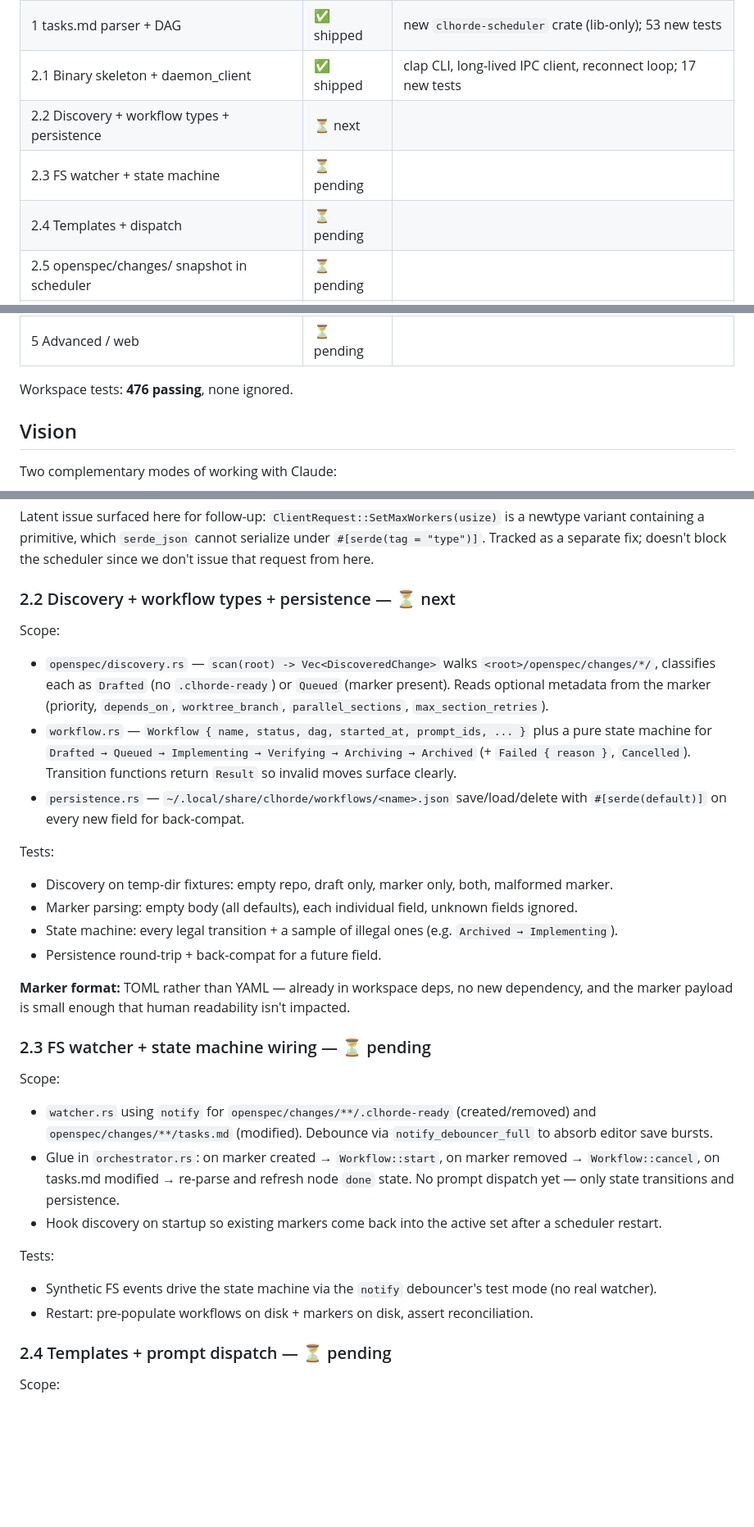
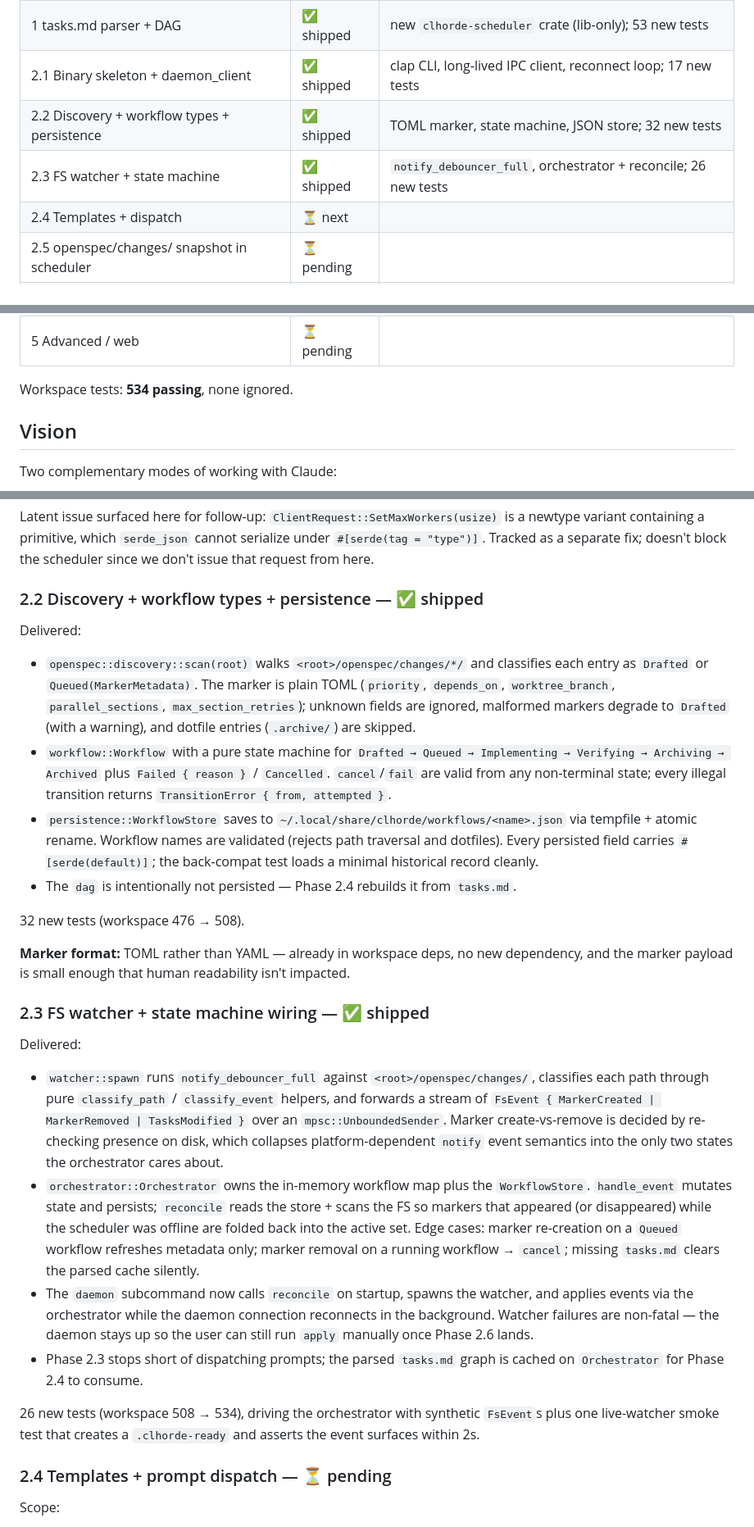
Before and after one commit to abusi/clhorde, a Markdown page: docs/plan/17-openspec-scheduler.md, 3 parts joined by grey strips. Shown at 82% size. Drawn GitHub-style; blank space fills up the shorter version.

Commit message:
docs(plan): mark Phases 2.2 and 2.3 as shipped
Update the OpenSpec scheduler plan to reflect the discovery/workflow/
persistence layer (2.2) and the FS watcher + orchestrator wiring (2.3).
Workspace tests went from 476 to 534 across both phases.

Co-Authored-By: Claude Opus 4.7 (1M context) <noreply@anthropic.com>

```diff
--- a/docs/plan/17-openspec-scheduler.md
+++ b/docs/plan/17-openspec-scheduler.md
@@ -17,16 +17,16 @@ Tracked on branch `feat/prompt-dependencies`.
 | 0.3 Generic prompt annotations | ✅ shipped | 9 new tests; daemon stays workflow-agnostic |
 | 1   tasks.md parser + DAG | ✅ shipped | new `clhorde-scheduler` crate (lib-only); 53 new tests |
 | 2.1 Binary skeleton + daemon_client | ✅ shipped | clap CLI, long-lived IPC client, reconnect loop; 17 new tests |
-| 2.2 Discovery + workflow types + persistence | ⏳ next | |
-| 2.3 FS watcher + state machine | ⏳ pending | |
-| 2.4 Templates + dispatch | ⏳ pending | |
+| 2.2 Discovery + workflow types + persistence | ✅ shipped | TOML marker, state machine, JSON store; 32 new tests |
+| 2.3 FS watcher + state machine | ✅ shipped | `notify_debouncer_full`, orchestrator + reconcile; 26 new tests |
+| 2.4 Templates + dispatch | ⏳ next | |
 | 2.5 openspec/changes/ snapshot in scheduler | ⏳ pending | |
 | 2.6 CLI subcommands wired to daemon | ⏳ pending | |
 | 3   `clhorde-cli flow` wrappers | ⏳ pending | |
 | 4   TUI restructure (tabs) | ⏳ pending | |
 | 5   Advanced / web | ⏳ pending | |
 
-Workspace tests: **476 passing**, none ignored.
+Workspace tests: **534 passing**, none ignored.
 
 ## Vision
 
@@ -349,31 +349,27 @@ Delivered:
 
 Latent issue surfaced here for follow-up: `ClientRequest::SetMaxWorkers(usize)` is a newtype variant containing a primitive, which `serde_json` cannot serialize under `#[serde(tag = "type")]`. Tracked as a separate fix; doesn't block the scheduler since we don't issue that request from here.
 
-### 2.2 Discovery + workflow types + persistence — ⏳ next
+### 2.2 Discovery + workflow types + persistence — ✅ shipped
 
-Scope:
-- `openspec/discovery.rs` — `scan(root) -> Vec<DiscoveredChange>` walks `<root>/openspec/changes/*/`, classifies each as `Drafted` (no `.clhorde-ready`) or `Queued` (marker present). Reads optional metadata from the marker (priority, `depends_on`, `worktree_branch`, `parallel_sections`, `max_section_retries`).
-- `workflow.rs` — `Workflow { name, status, dag, started_at, prompt_ids, ... }` plus a pure state machine for `Drafted → Queued → Implementing → Verifying → Archiving → Archived` (+ `Failed { reason }`, `Cancelled`). Transition functions return `Result` so invalid moves surface clearly.
-- `persistence.rs` — `~/.local/share/clhorde/workflows/<name>.json` save/load/delete with `#[serde(default)]` on every new field for back-compat.
+Delivered:
+- `openspec::discovery::scan(root)` walks `<root>/openspec/changes/*/` and classifies each entry as `Drafted` or `Queued(MarkerMetadata)`. The marker is plain TOML (`priority`, `depends_on`, `worktree_branch`, `parallel_sections`, `max_section_retries`); unknown fields are ignored, malformed markers degrade to `Drafted` (with a warning), and dotfile entries (`.archive/`) are skipped.
+- `workflow::Workflow` with a pure state machine for `Drafted → Queued → Implementing → Verifying → Archiving → Archived` plus `Failed { reason }` / `Cancelled`. `cancel`/`fail` are valid from any non-terminal state; every illegal transition returns `TransitionError { from, attempted }`.
+- `persistence::WorkflowStore` saves to `~/.local/share/clhorde/workflows/<name>.json` via tempfile + atomic rename. Workflow names are validated (rejects path traversal and dotfiles). Every persisted field carries `#[serde(default)]`; the back-compat test loads a minimal historical record cleanly.
+- The `dag` is intentionally not persisted — Phase 2.4 rebuilds it from `tasks.md`.
 
-Tests:
-- Discovery on temp-dir fixtures: empty repo, draft only, marker only, both, malformed marker.
-- Marker parsing: empty body (all defaults), each individual field, unknown fields ignored.
-- State machine: every legal transition + a sample of illegal ones (e.g. `Archived → Implementing`).
-- Persistence round-trip + back-compat for a future field.
+32 new tests (workspace 476 → 508).
 
 **Marker format:** TOML rather than YAML — already in workspace deps, no new dependency, and the marker payload is small enough that human readability isn't impacted.
 
-### 2.3 FS watcher + state machine wiring — ⏳ pending
+### 2.3 FS watcher + state machine wiring — ✅ shipped
 
-Scope:
-- `watcher.rs` using `notify` for `openspec/changes/**/.clhorde-ready` (created/removed) and `openspec/changes/**/tasks.md` (modified). Debounce via `notify_debouncer_full` to absorb editor save bursts.
-- Glue in `orchestrator.rs`: on marker created → `Workflow::start`, on marker removed → `Workflow::cancel`, on tasks.md modified → re-parse and refresh node `done` state. No prompt dispatch yet — only state transitions and persistence.
-- Hook discovery on startup so existing markers come back into the active set after a scheduler restart.
+Delivered:
+- `watcher::spawn` runs `notify_debouncer_full` against `<root>/openspec/changes/`, classifies each path through pure `classify_path` / `classify_event` helpers, and forwards a stream of `FsEvent { MarkerCreated | MarkerRemoved | TasksModified }` over an `mpsc::UnboundedSender`. Marker create-vs-remove is decided by re-checking presence on disk, which collapses platform-dependent `notify` event semantics into the only two states the orchestrator cares about.
+- `orchestrator::Orchestrator` owns the in-memory workflow map plus the `WorkflowStore`. `handle_event` mutates state and persists; `reconcile` reads the store + scans the FS so markers that appeared (or disappeared) while the scheduler was offline are folded back into the active set. Edge cases: marker re-creation on a `Queued` workflow refreshes metadata only; marker removal on a running workflow → `cancel`; missing `tasks.md` clears the parsed cache silently.
+- The `daemon` subcommand now calls `reconcile` on startup, spawns the watcher, and applies events via the orchestrator while the daemon connection reconnects in the background. Watcher failures are non-fatal — the daemon stays up so the user can still run `apply` manually once Phase 2.6 lands.
+- Phase 2.3 stops short of dispatching prompts; the parsed `tasks.md` graph is cached on `Orchestrator` for Phase 2.4 to consume.
 
-Tests:
-- Synthetic FS events drive the state machine via the `notify` debouncer's test mode (no real watcher).
-- Restart: pre-populate workflows on disk + markers on disk, assert reconciliation.
+26 new tests (workspace 508 → 534), driving the orchestrator with synthetic `FsEvent`s plus one live-watcher smoke test that creates a `.clhorde-ready` and asserts the event surfaces within 2s.
 
 ### 2.4 Templates + prompt dispatch — ⏳ pending
 
```
Also changed, not shown: other parts of docs/plan/17-openspec-scheduler.md (+2 -2 lines).
